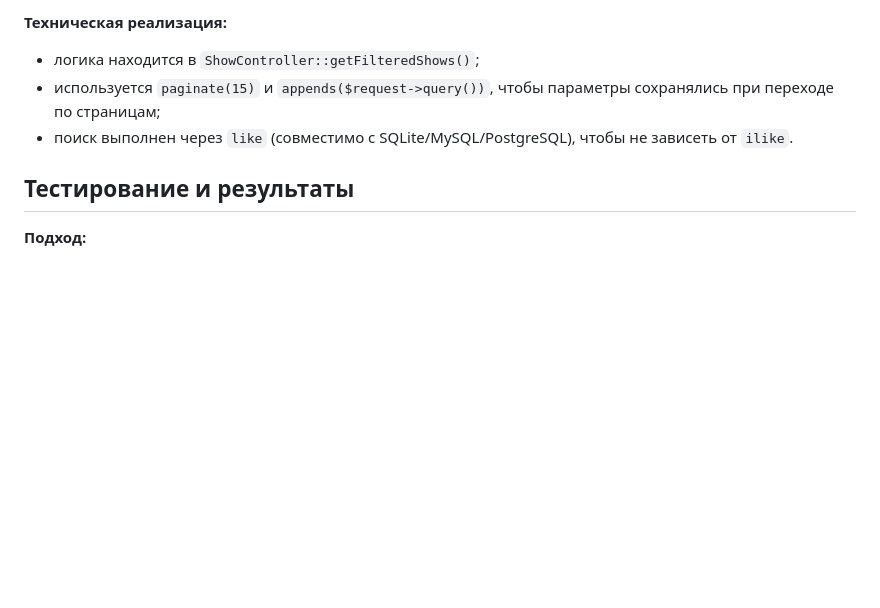
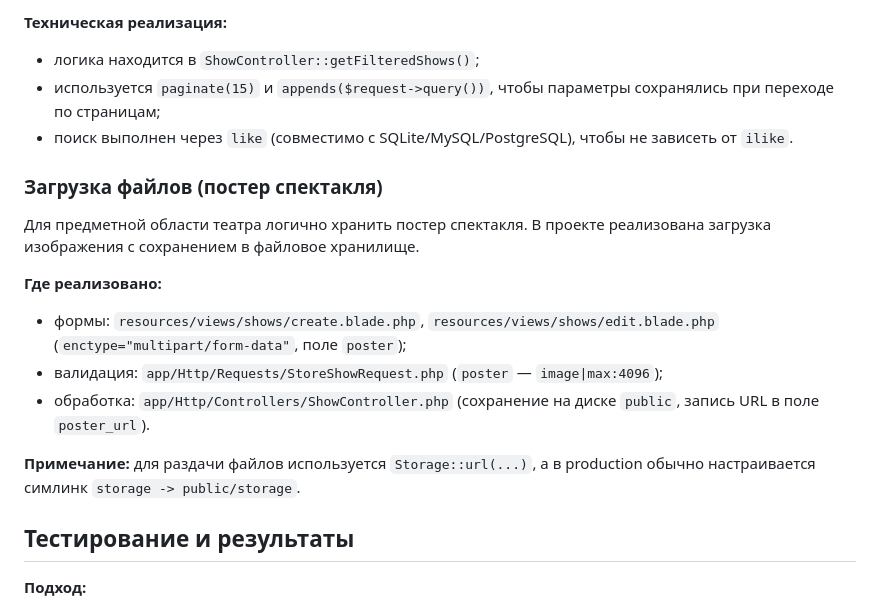
Before and after one commit to top-secret666/php, a Markdown page: theater_full/REPORT.md, the part around the change. Rendered like a GitHub page; blank space fills up the shorter version.

Commit message:
Report_file_upload_posters

```diff
--- a/theater_full/REPORT.md
+++ b/theater_full/REPORT.md
@@ -569,6 +569,17 @@ $show = Show::create($request->validated());
 - используется `paginate(15)` и `appends($request->query())`, чтобы параметры сохранялись при переходе по страницам;
 - поиск выполнен через `like` (совместимо с SQLite/MySQL/PostgreSQL), чтобы не зависеть от `ilike`.
 
+### Загрузка файлов (постер спектакля)
+
+Для предметной области театра логично хранить постер спектакля. В проекте реализована загрузка изображения с сохранением в файловое хранилище.
+
+**Где реализовано:**
+- формы: `resources/views/shows/create.blade.php`, `resources/views/shows/edit.blade.php` (`enctype="multipart/form-data"`, поле `poster`);
+- валидация: `app/Http/Requests/StoreShowRequest.php` (`poster` — `image|max:4096`);
+- обработка: `app/Http/Controllers/ShowController.php` (сохранение на диске `public`, запись URL в поле `poster_url`).
+
+**Примечание:** для раздачи файлов используется `Storage::url(...)`, а в production обычно настраивается симлинк `storage -> public/storage`.
+
 ## Тестирование и результаты
 
 **Подход:**
```
